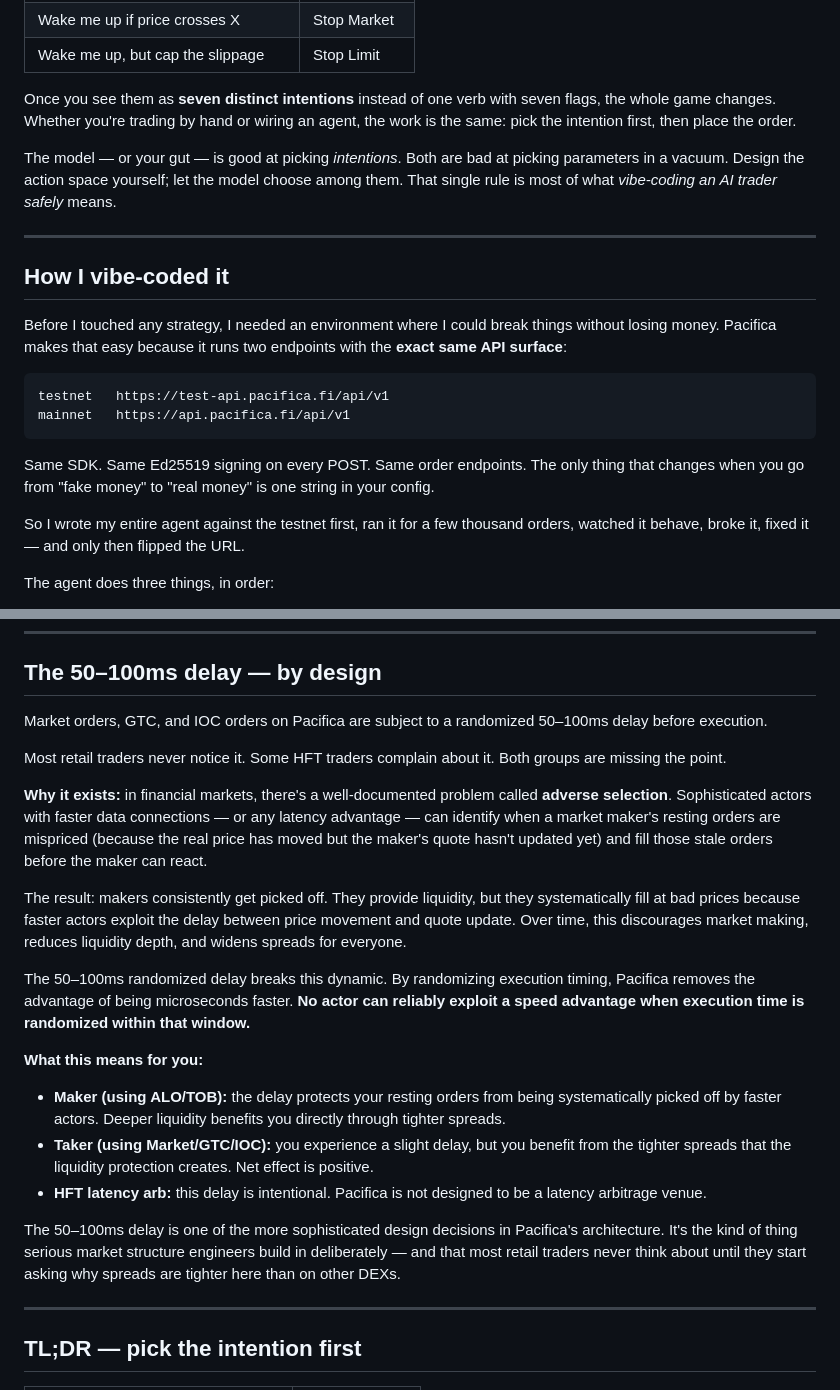
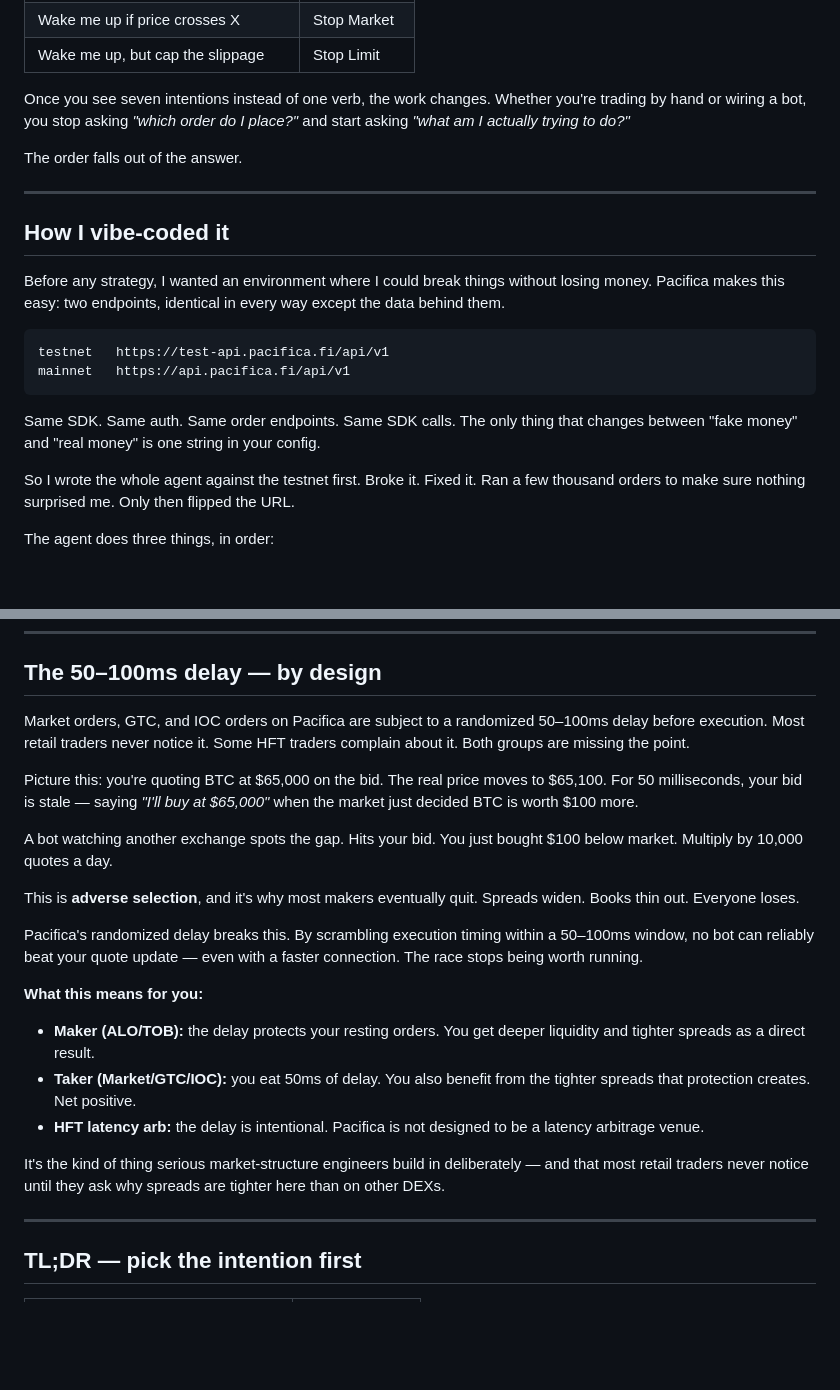
Before and after one commit to Tinacooking/pacifica-smart-entry, a Markdown page: README.md, 2 parts joined by grey strips. Rendered like a GitHub page; blank space fills up the shorter version.

````diff
--- a/README.md
+++ b/README.md
@@ -55,24 +55,24 @@ The real shape of the problem looks more like this:
 | Wake me up if price crosses X | Stop Market |
 | Wake me up, but cap the slippage | Stop Limit |
 
-Once you see them as **seven distinct intentions** instead of one verb with seven flags, the whole game changes. Whether you're trading by hand or wiring an agent, the work is the same: pick the intention first, then place the order.
+Once you see seven intentions instead of one verb, the work changes. Whether you're trading by hand or wiring a bot, you stop asking *"which order do I place?"* and start asking *"what am I actually trying to do?"*
 
-The model — or your gut — is good at picking *intentions*. Both are bad at picking parameters in a vacuum. Design the action space yourself; let the model choose among them. That single rule is most of what *vibe-coding an AI trader safely* means.
+The order falls out of the answer.
 
 ---
 
 ## How I vibe-coded it
 
-Before I touched any strategy, I needed an environment where I could break things without losing money. Pacifica makes that easy because it runs two endpoints with the **exact same API surface**:
+Before any strategy, I wanted an environment where I could break things without losing money. Pacifica makes this easy: two endpoints, identical in every way except the data behind them.
 
 ```
 testnet   https://test-api.pacifica.fi/api/v1
 mainnet   https://api.pacifica.fi/api/v1
 ```
 
-Same SDK. Same Ed25519 signing on every POST. Same order endpoints. The only thing that changes when you go from "fake money" to "real money" is one string in your config.
+Same SDK. Same auth. Same order endpoints. Same SDK calls. The only thing that changes between "fake money" and "real money" is one string in your config.
 
-So I wrote my entire agent against the testnet first, ran it for a few thousand orders, watched it behave, broke it, fixed it — and only then flipped the URL.
+So I wrote the whole agent against the testnet first. Broke it. Fixed it. Ran a few thousand orders to make sure nothing surprised me. Only then flipped the URL.
 
 The agent does three things, in order:
 
@@ -281,23 +252,23 @@ If you only remember one Pacifica-specific feature from this whole article, reme
 
 ## The 50–100ms delay — by design
 
-Market orders, GTC, and IOC orders on Pacifica are subject to a randomized 50–100ms delay before execution.
+Market orders, GTC, and IOC orders on Pacifica are subject to a randomized 50–100ms delay before execution. Most retail traders never notice it. Some HFT traders complain about it. Both groups are missing the point.
 
-Most retail traders never notice it. Some HFT traders complain about it. Both groups are missing the point.
+Picture this: you're quoting BTC at $65,000 on the bid. The real price moves to $65,100. For 50 milliseconds, your bid is stale — saying *"I'll buy at $65,000"* when the market just decided BTC is worth $100 more.
 
-**Why it exists:** in financial markets, there's a well-documented problem called **adverse selection**. Sophisticated actors with faster data connections — or any latency advantage — can identify when a market maker's resting orders are mispriced (because the real price has moved but the maker's quote hasn't updated yet) and fill those stale orders before the maker can react.
+A bot watching another exchange spots the gap. Hits your bid. You just bought $100 below market. Multiply by 10,000 quotes a day.
 
-The result: makers consistently get picked off. They provide liquidity, but they systematically fill at bad prices because faster actors exploit the delay between price movement and quote update. Over time, this discourages market making, reduces liquidity depth, and widens spreads for everyone.
+This is **adverse selection**, and it's why most makers eventually quit. Spreads widen. Books thin out. Everyone loses.
 
-The 50–100ms randomized delay breaks this dynamic. By randomizing execution timing, Pacifica removes the advantage of being microseconds faster. **No actor can reliably exploit a speed advantage when execution time is randomized within that window.**
+Pacifica's randomized delay breaks this. By scrambling execution timing within a 50–100ms window, no bot can reliably beat your quote update — even with a faster connection. The race stops being worth running.
 
 **What this means for you:**
 
-- **Maker (using ALO/TOB):** the delay protects your resting orders from being systematically picked off by faster actors. Deeper liquidity benefits you directly through tighter spreads.
-- **Taker (using Market/GTC/IOC):** you experience a slight delay, but you benefit from the tighter spreads that the liquidity protection creates. Net effect is positive.
-- **HFT latency arb:** this delay is intentional. Pacifica is not designed to be a latency arbitrage venue.
+- **Maker (ALO/TOB):** the delay protects your resting orders. You get deeper liquidity and tighter spreads as a direct result.
+- **Taker (Market/GTC/IOC):** you eat 50ms of delay. You also benefit from the tighter spreads that protection creates. Net positive.
+- **HFT latency arb:** the delay is intentional. Pacifica is not designed to be a latency arbitrage venue.
 
-The 50–100ms delay is one of the more sophisticated design decisions in Pacifica's architecture. It's the kind of thing serious market structure engineers build in deliberately — and that most retail traders never think about until they start asking why spreads are tighter here than on other DEXs.
+It's the kind of thing serious market-structure engineers build in deliberately — and that most retail traders never notice until they ask why spreads are tighter here than on other DEXs.
 
 ---
 
````
Also changed, not shown: other parts of README.md (+37 -66 lines).
